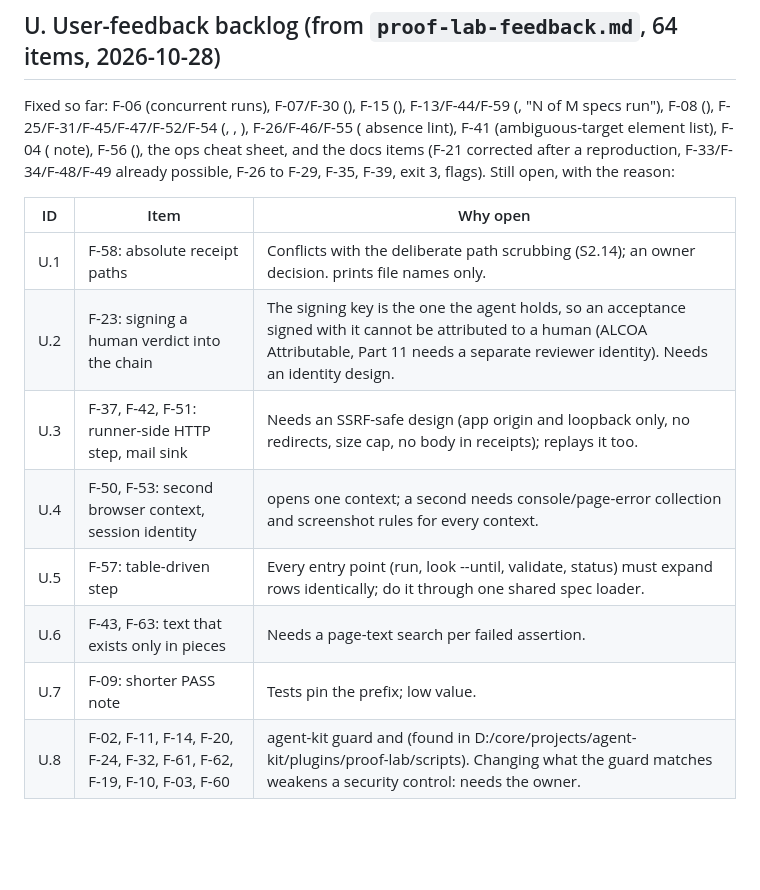
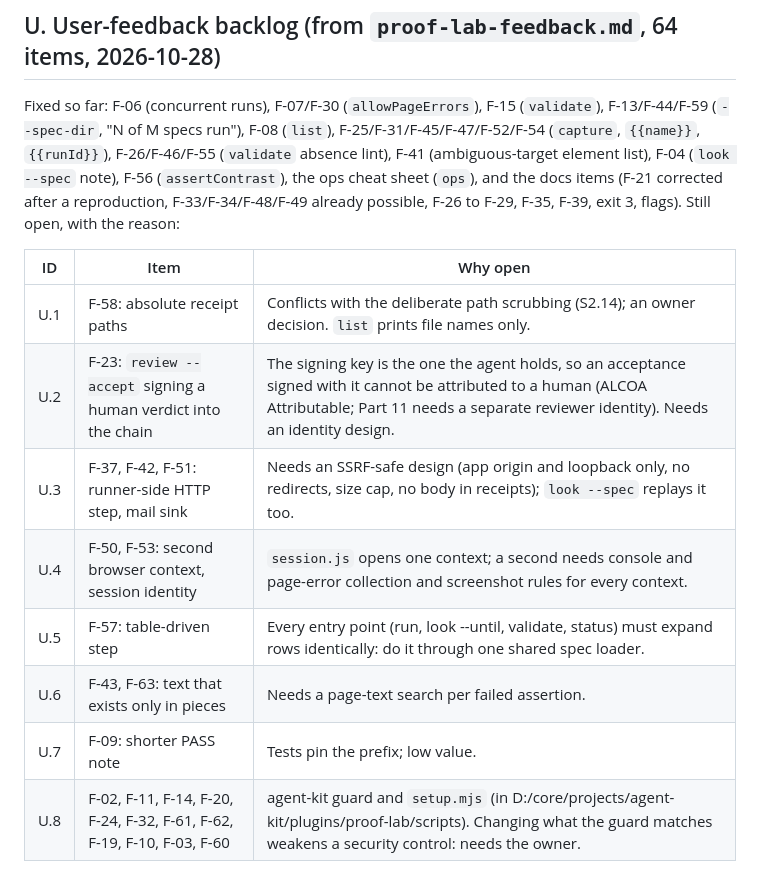
Before and after one commit to Officiel-TinkerThink/proof-lab, a Markdown page: SECURITY-BACKLOG.md, the part around the change. Drawn GitHub-style; blank space fills up the shorter version.

Commit message:
docs: backlog section U lists the real open items (backticks restored)
Co-Authored-By: Claude Sonnet 5.5 <noreply@anthropic.com>

```diff
--- a/SECURITY-BACKLOG.md
+++ b/SECURITY-BACKLOG.md
@@ -46,15 +46,15 @@ Planned fix: record structural data by default (names, pass or fail, counts, len
 
 ## U. User-feedback backlog (from `proof-lab-feedback.md`, 64 items, 2026-10-28)
 
-Fixed so far: F-06 (concurrent runs), F-07/F-30 (), F-15 (), F-13/F-44/F-59 (, "N of M specs run"), F-08 (), F-25/F-31/F-45/F-47/F-52/F-54 (, , ), F-26/F-46/F-55 ( absence lint), F-41 (ambiguous-target element list), F-04 ( note), F-56 (), the ops cheat sheet, and the docs items (F-21 corrected after a reproduction, F-33/F-34/F-48/F-49 already possible, F-26 to F-29, F-35, F-39, exit 3, flags). Still open, with the reason:
+Fixed so far: F-06 (concurrent runs), F-07/F-30 (`allowPageErrors`), F-15 (`validate`), F-13/F-44/F-59 (`--spec-dir`, "N of M specs run"), F-08 (`list`), F-25/F-31/F-45/F-47/F-52/F-54 (`capture`, `{{name}}`, `{{runId}}`), F-26/F-46/F-55 (`validate` absence lint), F-41 (ambiguous-target element list), F-04 (`look --spec` note), F-56 (`assertContrast`), the ops cheat sheet (`ops`), and the docs items (F-21 corrected after a reproduction, F-33/F-34/F-48/F-49 already possible, F-26 to F-29, F-35, F-39, exit 3, flags). Still open, with the reason:
 
 | ID | Item | Why open |
 |---|---|---|
-| U.1 | F-58: absolute receipt paths | Conflicts with the deliberate path scrubbing (S2.14); an owner decision.  prints file names only. |
-| U.2 | F-23:  signing a human verdict into the chain | The signing key is the one the agent holds, so an acceptance signed with it cannot be attributed to a human (ALCOA Attributable, Part 11 needs a separate reviewer identity). Needs an identity design. |
-| U.3 | F-37, F-42, F-51: runner-side HTTP step, mail sink | Needs an SSRF-safe design (app origin and loopback only, no redirects, size cap, no body in receipts);  replays it too. |
-| U.4 | F-50, F-53: second browser context, session identity |  opens one context; a second needs console/page-error collection and screenshot rules for every context. |
-| U.5 | F-57: table-driven step | Every entry point (run, look --until, validate, status) must expand rows identically; do it through one shared spec loader. |
+| U.1 | F-58: absolute receipt paths | Conflicts with the deliberate path scrubbing (S2.14); an owner decision. `list` prints file names only. |
+| U.2 | F-23: `review --accept` signing a human verdict into the chain | The signing key is the one the agent holds, so an acceptance signed with it cannot be attributed to a human (ALCOA Attributable; Part 11 needs a separate reviewer identity). Needs an identity design. |
+| U.3 | F-37, F-42, F-51: runner-side HTTP step, mail sink | Needs an SSRF-safe design (app origin and loopback only, no redirects, size cap, no body in receipts); `look --spec` replays it too. |
+| U.4 | F-50, F-53: second browser context, session identity | `session.js` opens one context; a second needs console and page-error collection and screenshot rules for every context. |
+| U.5 | F-57: table-driven step | Every entry point (run, look --until, validate, status) must expand rows identically: do it through one shared spec loader. |
 | U.6 | F-43, F-63: text that exists only in pieces | Needs a page-text search per failed assertion. |
 | U.7 | F-09: shorter PASS note | Tests pin the prefix; low value. |
-| U.8 | F-02, F-11, F-14, F-20, F-24, F-32, F-61, F-62, F-19, F-10, F-03, F-60 | agent-kit guard and  (found in D:/core/projects/agent-kit/plugins/proof-lab/scripts). Changing what the guard matches weakens a security control: needs the owner. |
+| U.8 | F-02, F-11, F-14, F-20, F-24, F-32, F-61, F-62, F-19, F-10, F-03, F-60 | agent-kit guard and `setup.mjs` (in D:/core/projects/agent-kit/plugins/proof-lab/scripts). Changing what the guard matches weakens a security control: needs the owner. |
```
